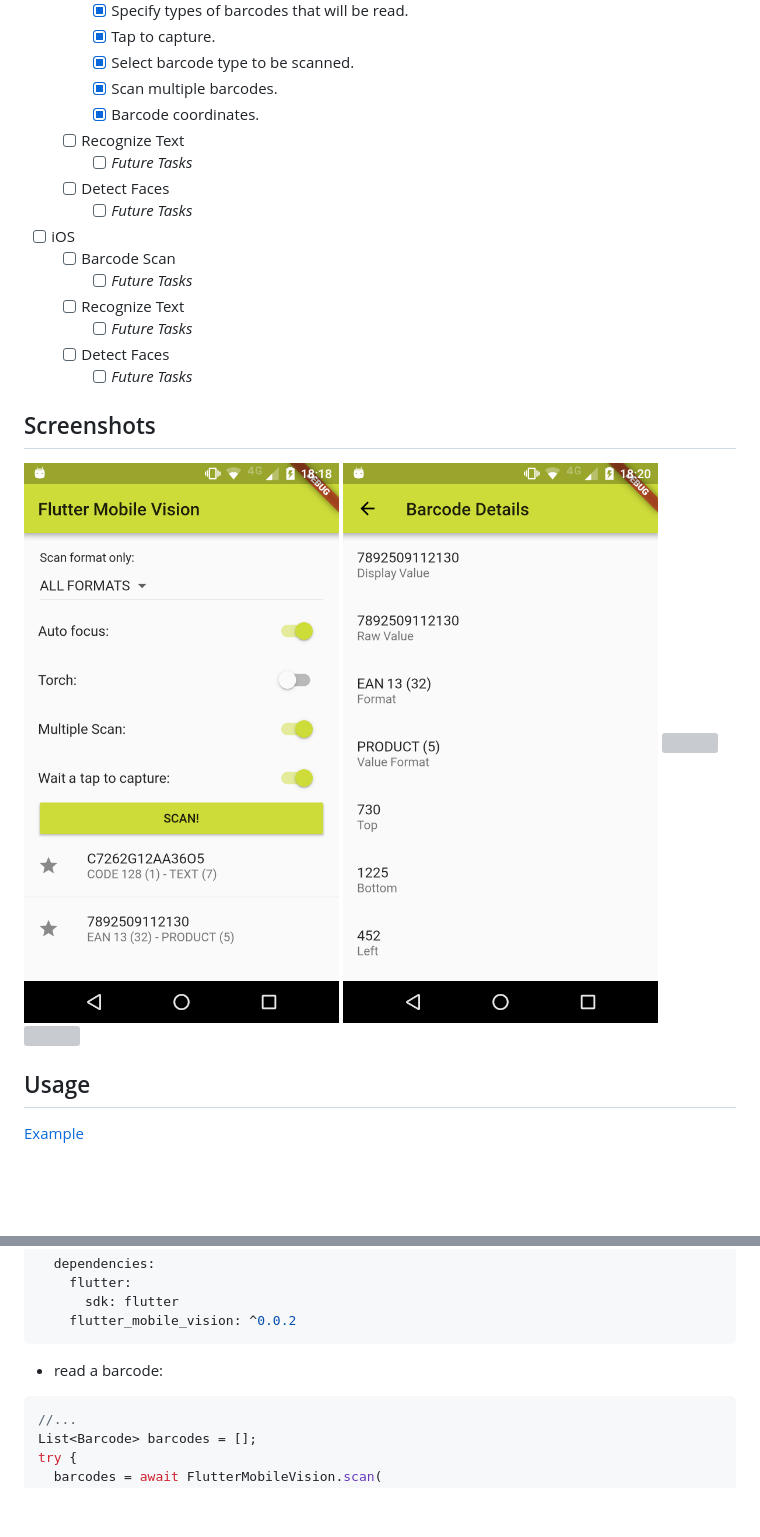
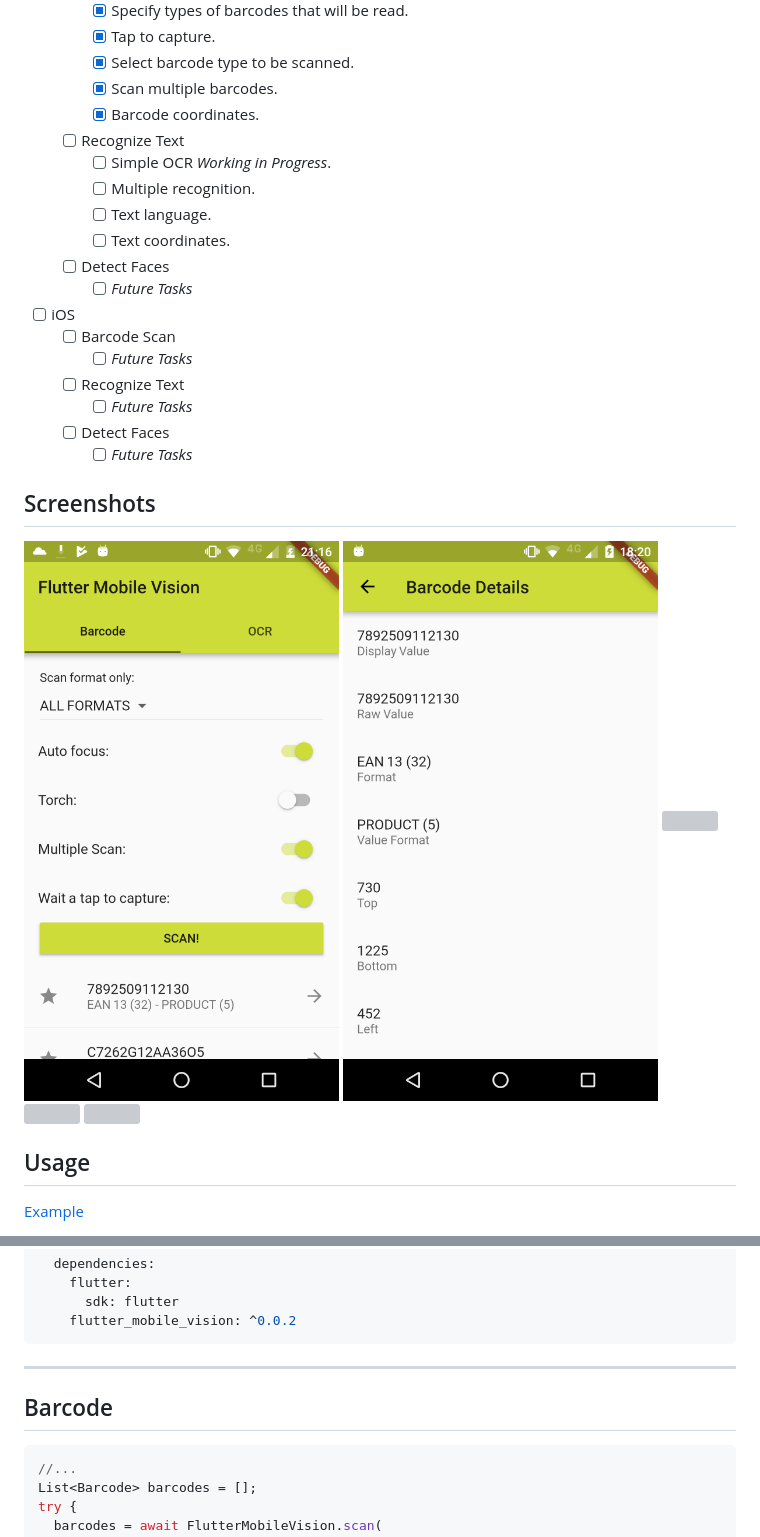
Before and after one commit to edufolly/flutter_mobile_vision, a Markdown page: README.md, 2 parts joined by grey strips. Drawn GitHub-style; pictures changed too: docs/flutter_01.png; blank space fills up the shorter version; grey boxes are pictures that could not be loaded.

Commit message:
Simple OCR Working in Progress

````diff
--- a/README.md
+++ b/README.md
@@ -23,7 +23,10 @@ Liked? :star: Star the repo to support the project!
       * [x] Scan multiple barcodes.
       * [x] Barcode coordinates.
    * [ ] Recognize Text
-      * [ ] _Future Tasks_
+      * [ ] Simple OCR *Working in Progress*.
+      * [ ] Multiple recognition.
+      * [ ] Text language.
+      * [ ] Text coordinates.
    * [ ] Detect Faces
       * [ ] _Future Tasks_
 
@@ -53,7 +56,9 @@ To use this plugin :
     flutter_mobile_vision: ^0.0.2
 ```
 
-* read a barcode:
+-----
+
+## Barcode
 
 ```dart
 //...
````
Also changed, not shown: other parts of README.md (+41 -4 lines), 14 other files.
